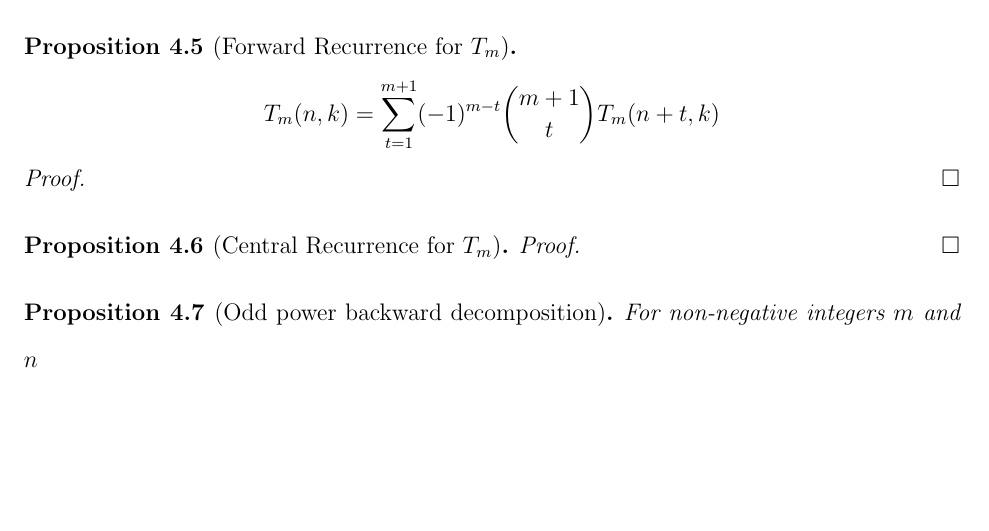
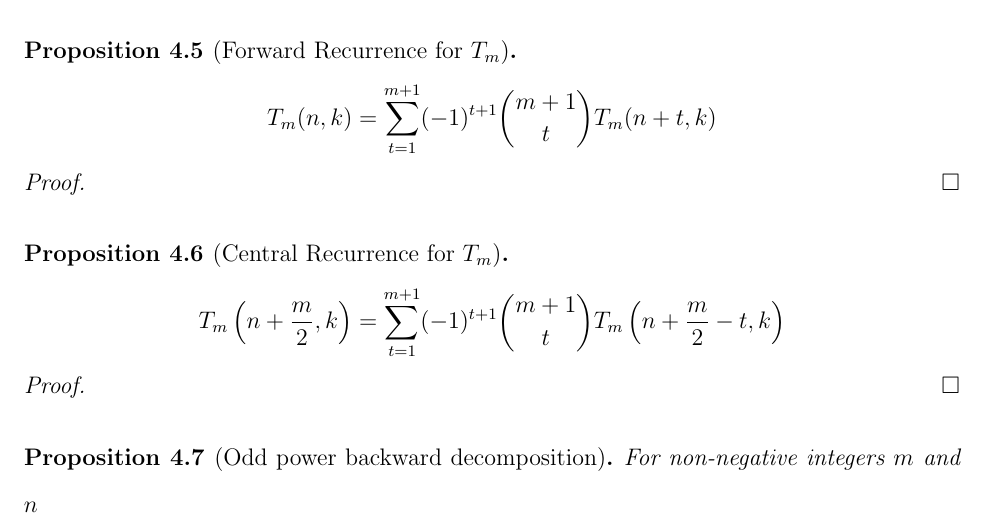
Before and after one commit to kolosovpetro/unexpected-polynomial-identities-classical-interpolation, a LaTeX paper (src/surprising-polynomial-identities-classical-interpolation.tex, which reads src/sections/04_main_results.tex): part of page 17 of 27, cut so that both start at the same text, the shorter picture padded with empty space. Compiled offline with pdfLaTeX.

Commit message:
add central recurrence

```diff
--- a/src/sections/04_main_results.tex
+++ b/src/sections/04_main_results.tex
@@ -41,7 +41,7 @@ Thus, the conjecture~\eqref{conj:odd-power-identity} is true
 \begin{proposition}[Forward Recurrence for $T_m$]
     \label{prop:Tm-recurrence-forward}
     \begin{align*}
-        T_{m} (n,k) = \sum_{t=1}^{m+1} (-1)^{m-t} \binom{m+1}{t} T_{m} (n+t, k)
+        T_{m} (n,k) = \sum_{t=1}^{m+1} (-1)^{t+1} \binom{m+1}{t} T_{m} (n+t, k)
     \end{align*}
     \begin{proof}
     \end{proof}
@@ -49,6 +49,10 @@ Thus, the conjecture~\eqref{conj:odd-power-identity} is true
 
 \begin{proposition}[Central Recurrence for $T_m$]
     \label{prop:Tm-recurrence-central}
+    \begin{align*}
+        T_{m} \left(n + \frac{m}{2}, k \right)
+        = \sum_{t=1}^{m+1} (-1)^{t+1} \binom{m+1}{t} T_{m} \left( n+\frac{m}{2}-t, k \right)
+    \end{align*}
     \begin{proof}
     \end{proof}
 \end{proposition}
```
Also changed, not shown: CHANGELOG.md, out/surprising-polynomial-identities-classical-interpolation.pdf, 2 other files.
